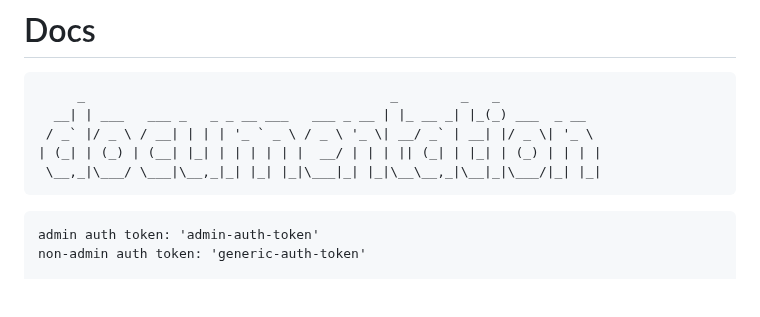
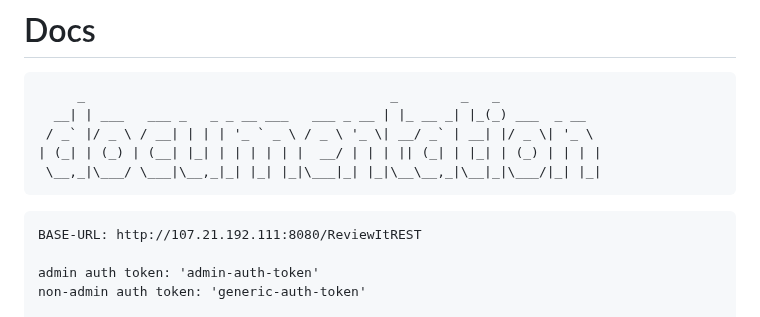
Before and after one commit to Jakersnell/EventTrackerProject, a Markdown page: README.md, the part around the change. GitHub-like rendering; blank space fills up the shorter version.

```diff
--- a/README.md
+++ b/README.md
@@ -35,6 +35,8 @@ I learned a lot about reducing boilerplate and thinking creatively to do so. I l
  \__,_|\___/ \___|\__,_|_| |_| |_|\___|_| |_|\__\__,_|\__|_|\___/|_| |_|
 </pre>
 <pre>
+BASE-URL: http://107.21.192.111:8080/ReviewItREST
+
 admin auth token: 'admin-auth-token'
 non-admin auth token: 'generic-auth-token'
 
```
